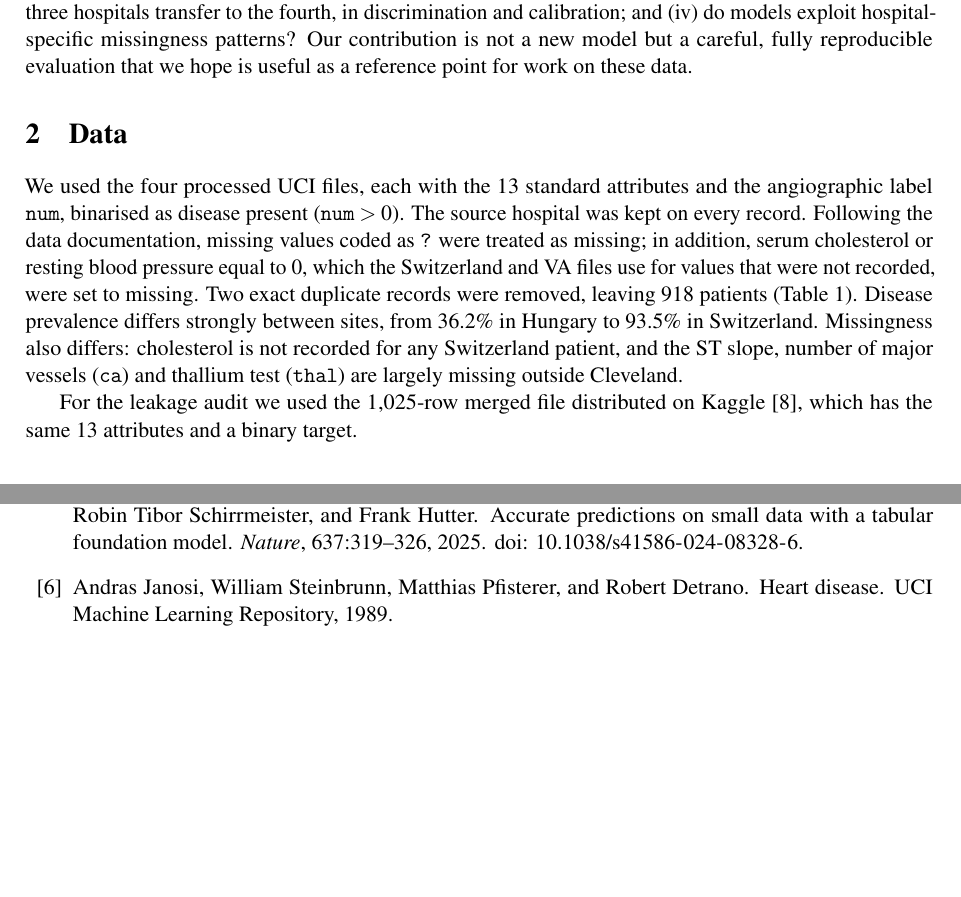
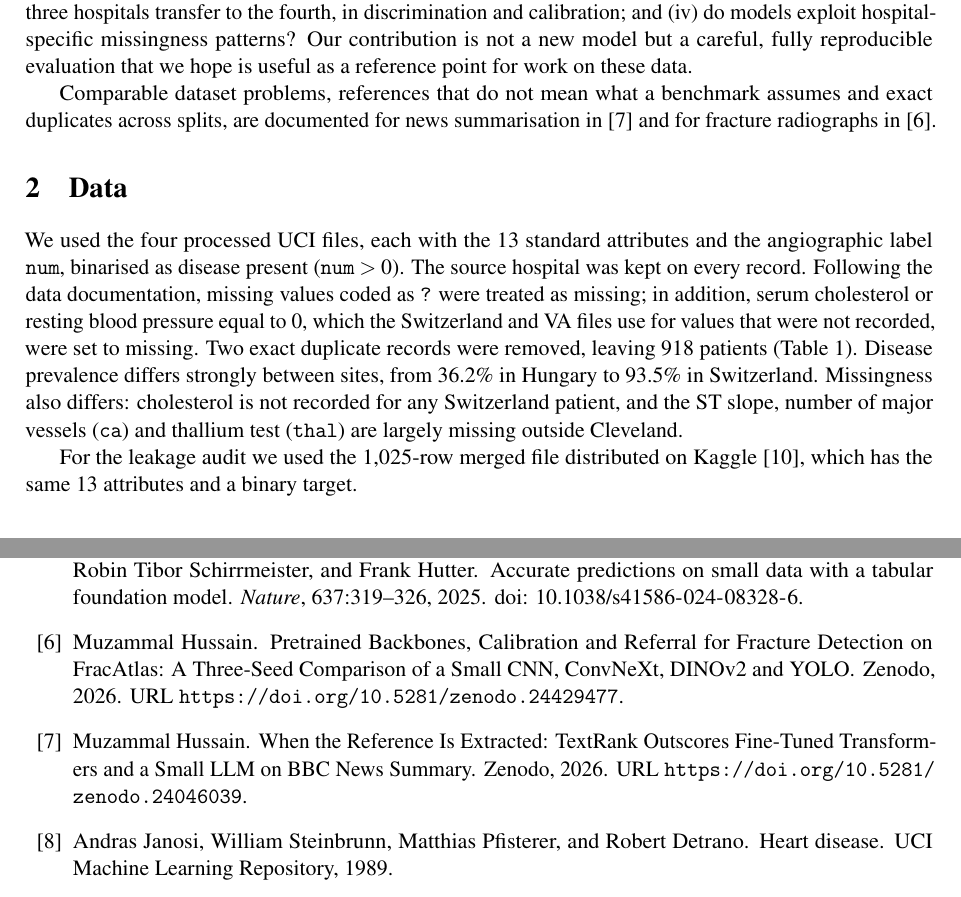
Before and after one commit to MHKhan50/Heart-Disease, a LaTeX paper (paper/main.tex, which reads paper/refs.bib): two parts of pages 2 and 8 of 8, joined at a grey line, cut so that both start at the same text, the shorter picture padded with empty space. Compiled offline with pdfLaTeX.

Commit message:
Paper: cross-references to related work by the author; README: BibTeX citation

```diff
--- a/paper/main.tex
+++ b/paper/main.tex
@@ -42,6 +42,8 @@ The heart disease databases donated to the UCI Machine Learning Repository in 19
 Two features of how these data circulate make such numbers hard to interpret. First, derivative files on data-sharing platforms merge or duplicate records; the most downloaded heart disease file on Kaggle \citep{lapp2019kaggle} has 1,025 rows but far fewer distinct patients. Duplicates that fall on both sides of a train/test split are a textbook form of leakage \citep{kapoor2023leakage}. Second, most studies pool the four hospitals or use Cleveland alone, so they measure performance on patients drawn from the same mix as the training data. Clinical prediction models are, however, deployed in new settings, where differences in case mix, measurement practice and missing data can degrade both discrimination and calibration \citep{vancalster2019calibration,collins2024tripodai}, and where models may rely on site-specific shortcuts \citep{geirhos2020shortcut,zech2018variable}.
 
 This note re-evaluates the task with a protocol designed around those issues. We ask four questions: (i) how much do duplicate records inflate scores on the widely shared file; (ii) how do classical models compare with a recent tabular foundation model \citep{hollmann2025tabpfn} on clean data; (iii) how well do models trained at three hospitals transfer to the fourth, in discrimination and calibration; and (iv) do models exploit hospital-specific missingness patterns? Our contribution is not a new model but a careful, fully reproducible evaluation that we hope is useful as a reference point for work on these data.
+
+Comparable dataset problems, references that do not mean what a benchmark assumes and exact duplicates across splits, are documented for news summarisation in \citep{hussain2026newssum} and for fracture radiographs in \citep{hussain2026fracatlas}.
 
 \section{Data}
 We used the four processed UCI files, each with the 13 standard attributes and the angiographic label \texttt{num}, binarised as disease present ($\texttt{num}>0$). The source hospital was kept on every record. Following the data documentation, missing values coded as \texttt{?} were treated as missing; in addition, serum cholesterol or resting blood pressure equal to 0, which the Switzerland and VA files use for values that were not recorded, were set to missing. Two exact duplicate records were removed, leaving 918 patients (Table~\ref{tab:sites}). Disease prevalence differs strongly between sites, from 36.2\% in Hungary to 93.5\% in Switzerland. Missingness also differs: cholesterol is not recorded for any Switzerland patient, and the ST slope, number of major vessels (\texttt{ca}) and thallium test (\texttt{thal}) are largely missing outside Cleveland.
--- a/paper/refs.bib
+++ b/paper/refs.bib
@@ -103,3 +103,23 @@
   howpublished = {Kaggle, \url{https://www.kaggle.com/datasets/johnsmith88/heart-disease-dataset}},
   year         = {2019}
 }
+
+@misc{hussain2026newssum,
+  author = {Hussain, Muzammal},
+  title = {{When the Reference Is Extracted: TextRank Outscores Fine-Tuned Transformers and a Small LLM on BBC News Summary}},
+  year = {2026},
+  publisher = {Zenodo},
+  howpublished = {Zenodo},
+  doi = {10.5281/zenodo.24046039},
+  url = {https://doi.org/10.5281/zenodo.24046039}
+}
+
+@misc{hussain2026fracatlas,
+  author = {Hussain, Muzammal},
+  title = {{Pretrained Backbones, Calibration and Referral for Fracture Detection on FracAtlas: A Three-Seed Comparison of a Small CNN, ConvNeXt, DINOv2 and YOLO}},
+  year = {2026},
+  publisher = {Zenodo},
+  howpublished = {Zenodo},
+  doi = {10.5281/zenodo.24429477},
+  url = {https://doi.org/10.5281/zenodo.24429477}
+}
```
Also changed, not shown: README.md, paper/main.pdf.
